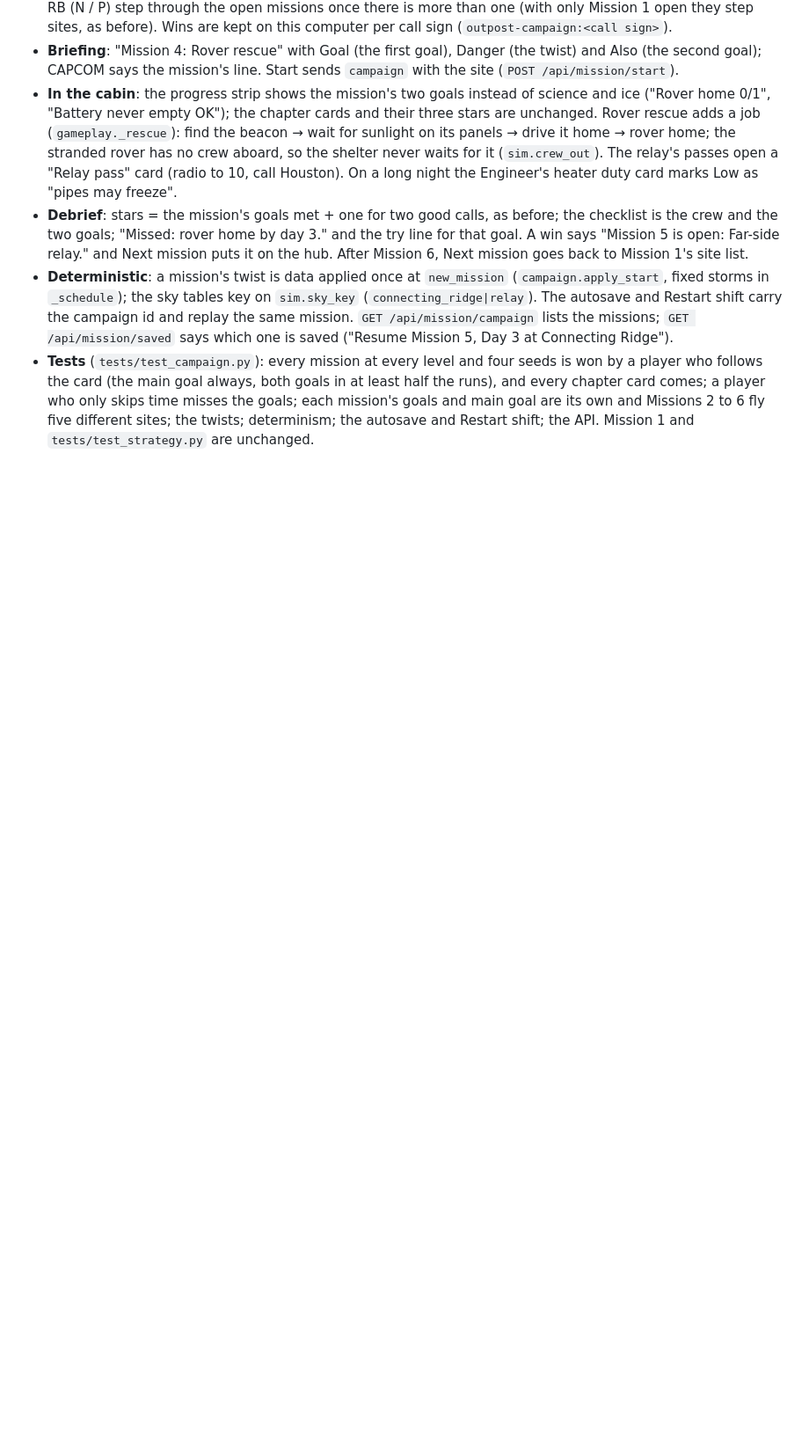
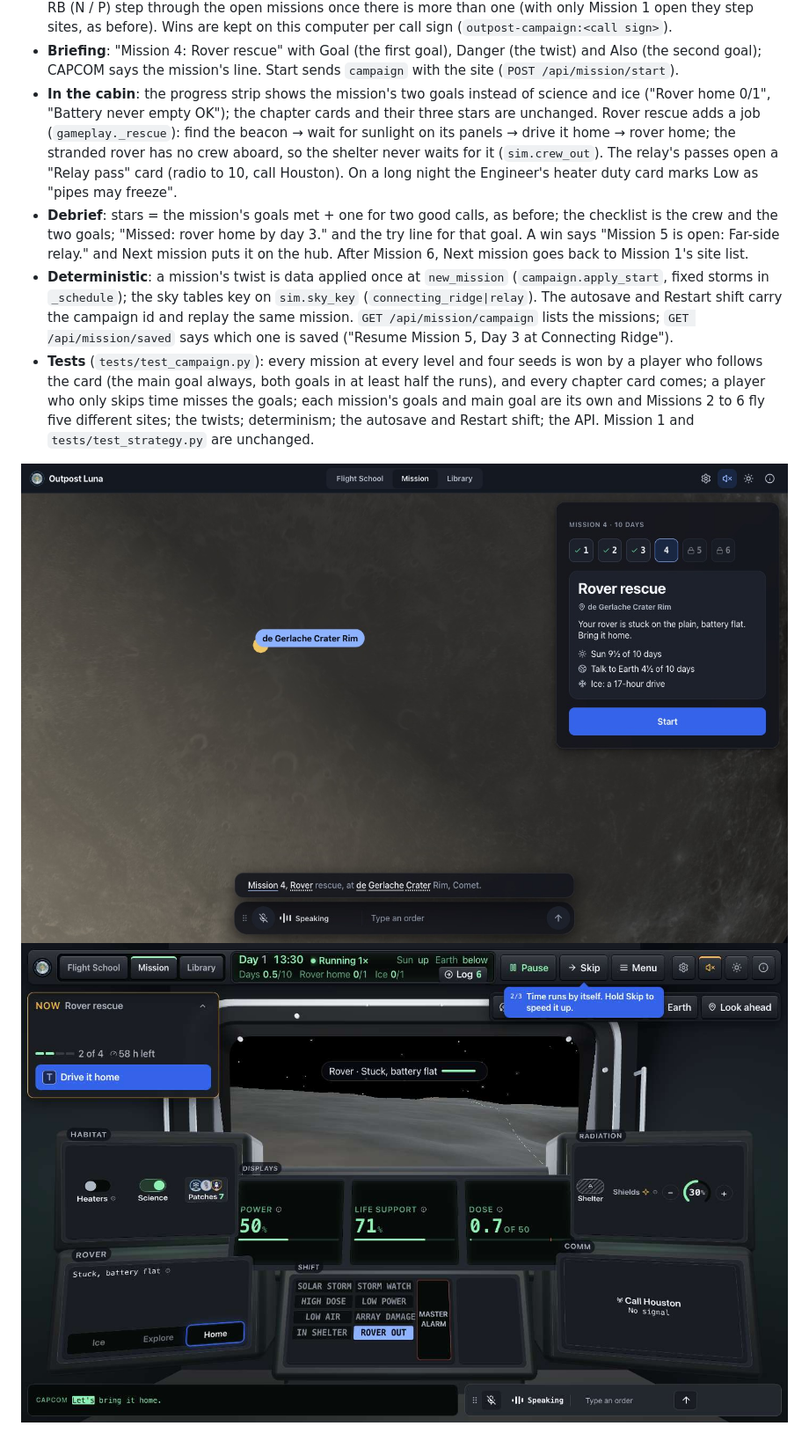
Before and after one commit to WhissleAI/Outpost-Luna, a Markdown page: docs/GAMEPLAY.md, the part around the change. Shown at 88% size. Rendered like a GitHub page; pictures changed too: docs/img/campaign/cabin_rover_rescue_1440x900.jpg (added), docs/img/campaign/hub_m4_1440x900.jpg (added); blank space fills up the shorter version.

Commit message:
Campaign: a full win points at the next mission; screenshots
Co-Authored-By: Claude Opus 5.5 <noreply@anthropic.com>

```diff
--- a/docs/GAMEPLAY.md
+++ b/docs/GAMEPLAY.md
@@ -627,3 +627,5 @@ are the same campaign: the same hub, briefing, chapter cards, Now card, debrief
   skips time misses the goals; each mission's goals and main goal are its own and Missions 2 to 6 fly five different
   sites; the twists; determinism; the autosave and Restart shift; the API. Mission 1 and `tests/test_strategy.py`
   are unchanged.
+
+![Mission hub, Mission 4](img/campaign/hub_m4_1440x900.jpg) ![Rover rescue in the cabin](img/campaign/cabin_rover_rescue_1440x900.jpg)
```
Also changed, not shown: docs/img/campaign/brief_m4_1440x900.jpg (added), docs/img/campaign/debrief_rover_rescue_1440x900.jpg (added), docs/img/campaign/hub_fresh_1440x900.jpg (added), docs/img/campaign/hub_m4_1280x720.jpg (added), 3 other files.
